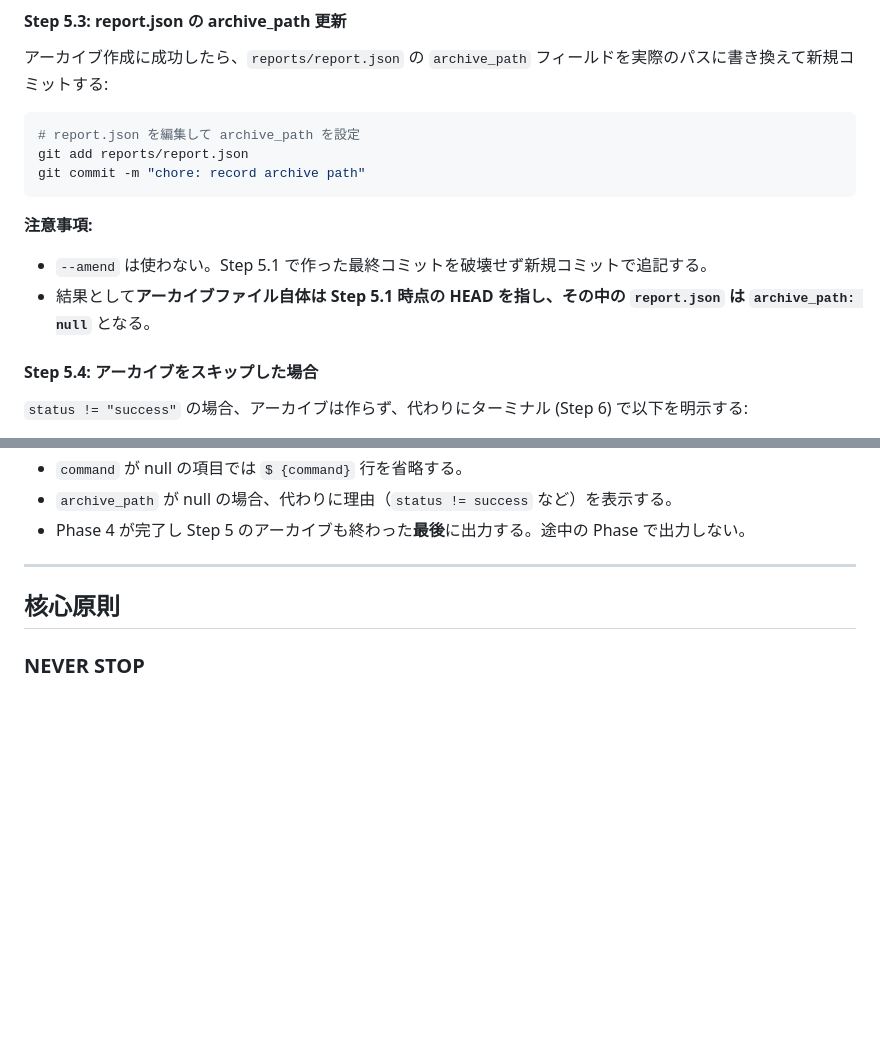
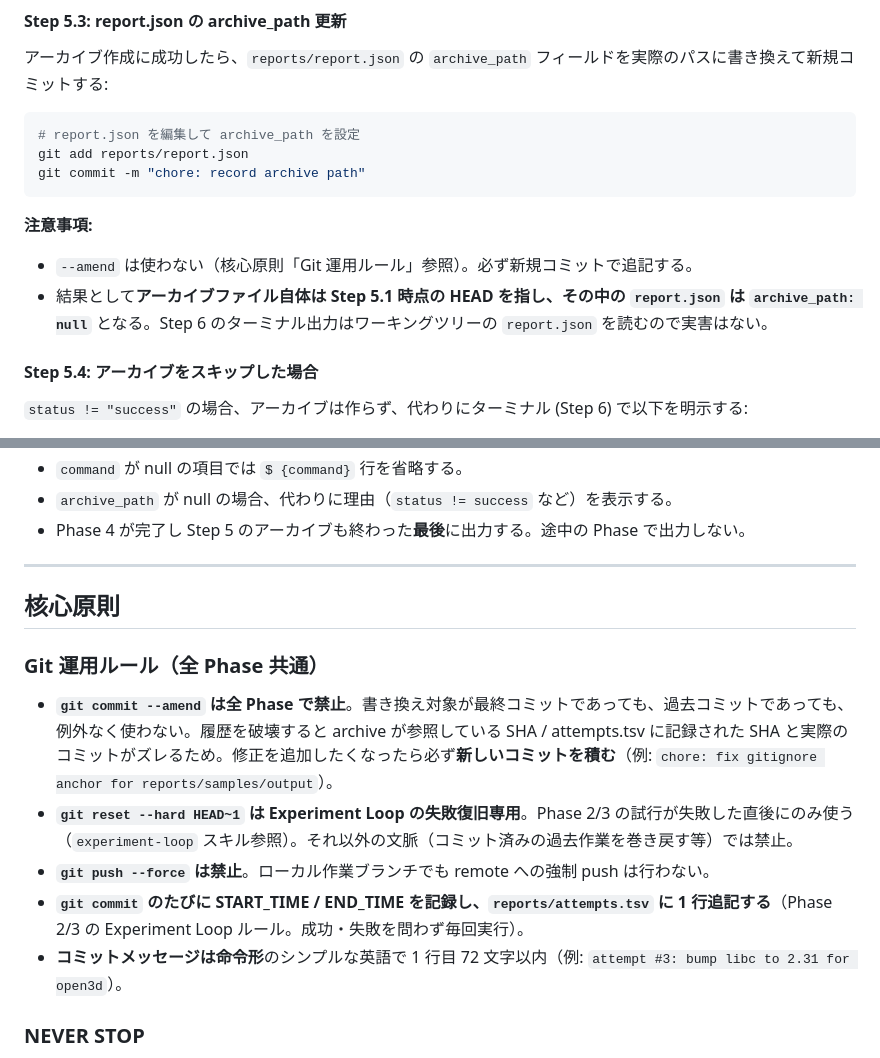
Before and after one commit to DenDen047/paper-reproducer, a Markdown page: paper-reproduce-skills/commands/reimplement.md, 2 parts joined by grey strips. Rendered like a GitHub page; blank space fills up the shorter version.

Commit message:
docs(reimplement): forbid --amend globally as a core git rule
Problem: The Fast-FoundationStereo test run amended the final
"chore: finalize reproduction reports" commit via
`git commit --amend --no-edit` to fold in a .gitignore fix and a
few missed sample files. This rewrote the SHA that the subsequent
git archive tarball was about to reference, and silently broke the
invariant that attempts.tsv / archive_path / the HEAD commit all
agree. The spec did prohibit --amend, but the rule lived as a
single line inside Phase 4 Step 5.3 ("注意事項"), so the agent
reasonably read it as a local rule about recording archive_path —
not as a project-wide ban.

Solution: Promote the rule to a new "Git 運用ルール" block under
核心原則, alongside NEVER STOP and the denkiwakame workflow
conventions. While there, codify three adjacent rules that were
previously implicit:
  - `git reset --hard HEAD~1` is legal only inside Experiment Loop
    failure recovery, not anywhere else. This preserves the retry
    loop while preventing casual history rewrites.
  - `git push --force` is banned even on local branches.
  - Every commit pairs with a START_TIME/END_TIME measurement and
    an attempts.tsv row (restating the existing Phase 2/3 rule so
    it's visible from the top).
Shorten the Step 5.3 local note to a cross-reference so the rule
has one source of truth.

Implications: The Experiment Loop's retry semantics are unchanged
— reset --hard is still the prescribed recovery — but the agent
now has an unambiguous top-level rule against --amend that it will
encounter before reaching any individual Phase's instructions.

Co-Authored-By: Claude Opus 4.6 (1M context) <noreply@anthropic.com>

````diff
--- a/paper-reproduce-skills/commands/reimplement.md
+++ b/paper-reproduce-skills/commands/reimplement.md
@@ -541,8 +541,8 @@ git commit -m "chore: record archive path"
 ```
 
 **注意事項:**
-- `--amend` は使わない。Step 5.1 で作った最終コミットを破壊せず新規コミットで追記する。
-- 結果として**アーカイブファイル自体は Step 5.1 時点の HEAD を指し、その中の `report.json` は `archive_path: null`** となる。
+- `--amend` は使わない（核心原則「Git 運用ルール」参照）。必ず新規コミットで追記する。
+- 結果として**アーカイブファイル自体は Step 5.1 時点の HEAD を指し、その中の `report.json` は `archive_path: null`** となる。Step 6 のターミナル出力はワーキングツリーの `report.json` を読むので実害はない。
 
 #### Step 5.4: アーカイブをスキップした場合
 
@@ -586,6 +586,14 @@ Archive: {archive_path or "(not created; status != success)"}
 
 ## 核心原則
 
+### Git 運用ルール（全 Phase 共通）
+
+- **`git commit --amend` は全 Phase で禁止**。書き換え対象が最終コミットであっても、過去コミットであっても、例外なく使わない。履歴を破壊すると archive が参照している SHA / attempts.tsv に記録された SHA と実際のコミットがズレるため。修正を追加したくなったら必ず**新しいコミットを積む**（例: `chore: fix gitignore anchor for reports/samples/output`）。
+- **`git reset --hard HEAD~1` は Experiment Loop の失敗復旧専用**。Phase 2/3 の試行が失敗した直後にのみ使う（`experiment-loop` スキル参照）。それ以外の文脈（コミット済みの過去作業を巻き戻す等）では禁止。
+- **`git push --force` は禁止**。ローカル作業ブランチでも remote への強制 push は行わない。
+- **`git commit` のたびに START_TIME / END_TIME を記録し、`reports/attempts.tsv` に 1 行追記する**（Phase 2/3 の Experiment Loop ルール。成功・失敗を問わず毎回実行）。
+- **コミットメッセージは命令形**のシンプルな英語で 1 行目 72 文字以内（例: `attempt #3: bump libc to 2.31 for open3d`）。
+
 ### NEVER STOP
 - 環境構築に失敗しても止まらない — Tier 分類に従って自律的に修正・再試行
 - 推論に失敗しても止まらない — OOM フォールバック -> パラメータ変更 -> CPU fallback
````
